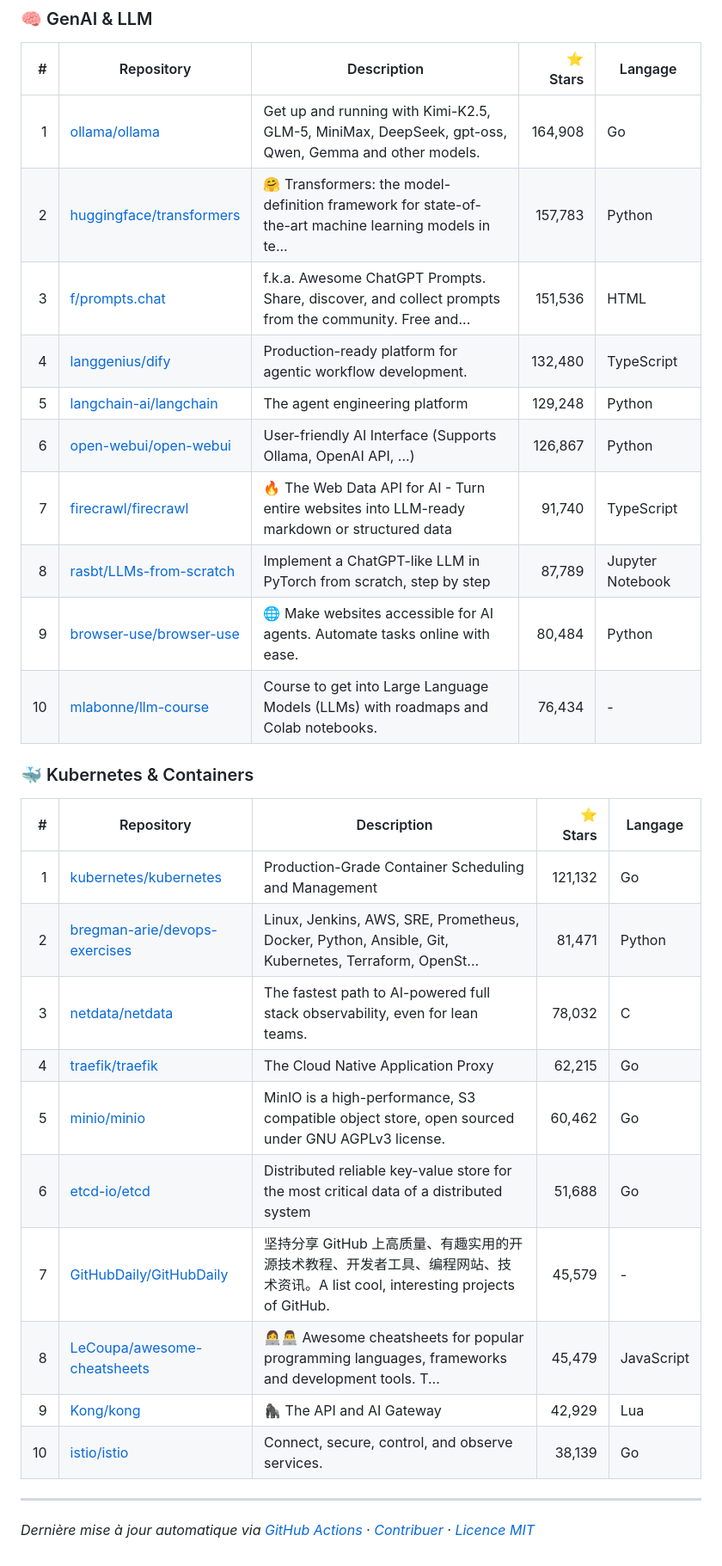
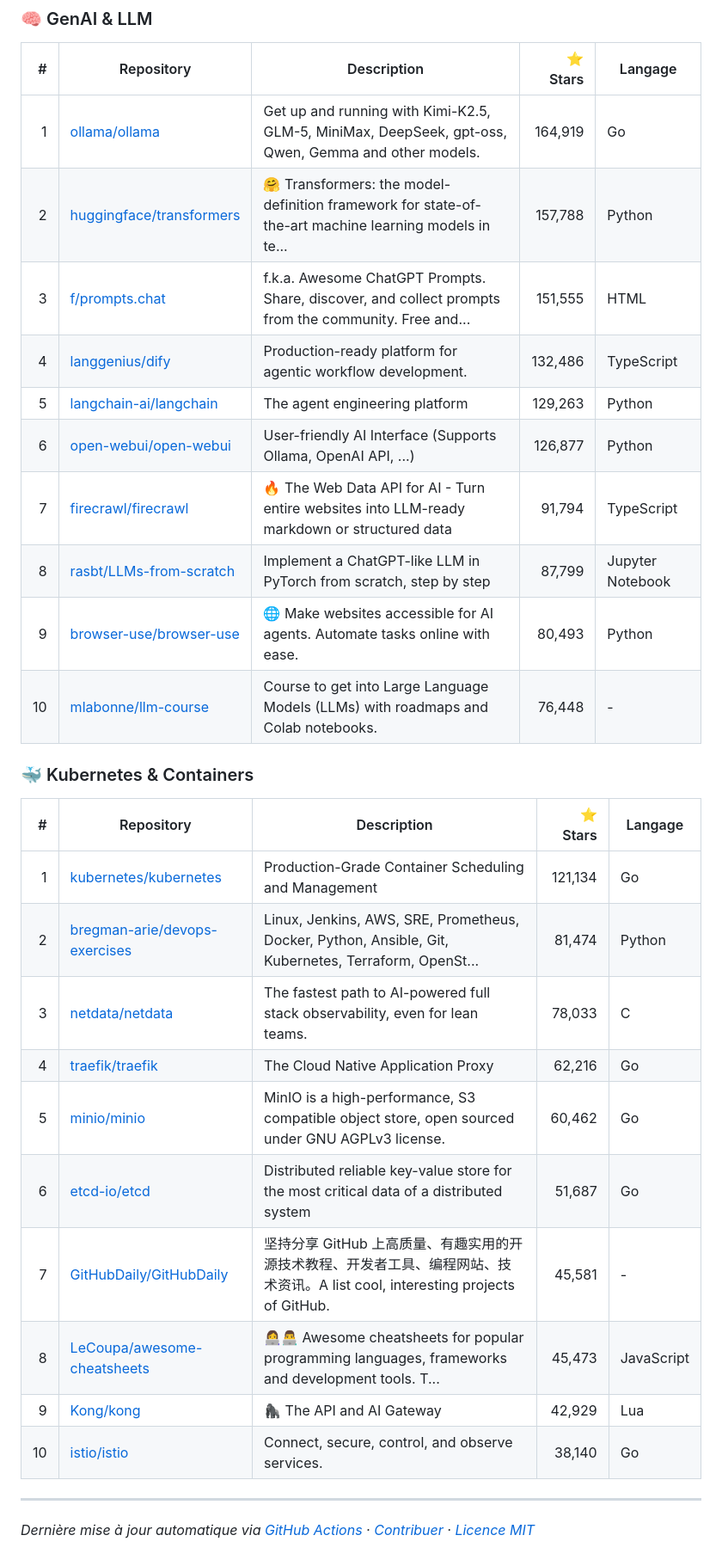
Before and after one commit to Yann-Erwann/Github-top50, a Markdown page: README.md, the part around one of its changes. Shown at 86% size. GitHub-like rendering.

```diff
--- a/README.md
+++ b/README.md
@@ -473,16 +473,16 @@ Les 50 dépôts les plus populaires sur GitHub, mis à jour quotidiennement.
 <!-- GENAI:START -->
 | # | Repository | Description | ⭐ Stars | Langage |
 |---:|---|---|---:|---|
-| 1 | [ollama/ollama](https://github.com/ollama/ollama) | Get up and running with Kimi-K2.5, GLM-5, MiniMax, DeepSeek, gpt-oss, Qwen, Gemma and other models. | 164,908 | Go |
-| 2 | [huggingface/transformers](https://github.com/huggingface/transformers) | 🤗 Transformers: the model-definition framework for state-of-the-art machine learning models in te... | 157,783 | Python |
-| 3 | [f/prompts.chat](https://github.com/f/prompts.chat) | f.k.a. Awesome ChatGPT Prompts. Share, discover, and collect prompts from the community. Free and... | 151,536 | HTML |
-| 4 | [langgenius/dify](https://github.com/langgenius/dify) | Production-ready platform for agentic workflow development. | 132,480 | TypeScript |
-| 5 | [langchain-ai/langchain](https://github.com/langchain-ai/langchain) | The agent engineering platform | 129,248 | Python |
-| 6 | [open-webui/open-webui](https://github.com/open-webui/open-webui) | User-friendly AI Interface (Supports Ollama, OpenAI API, ...) | 126,867 | Python |
-| 7 | [firecrawl/firecrawl](https://github.com/firecrawl/firecrawl) | 🔥 The Web Data API for AI - Turn entire websites into LLM-ready markdown or structured data | 91,740 | TypeScript |
-| 8 | [rasbt/LLMs-from-scratch](https://github.com/rasbt/LLMs-from-scratch) | Implement a ChatGPT-like LLM in PyTorch from scratch, step by step | 87,789 | Jupyter Notebook |
-| 9 | [browser-use/browser-use](https://github.com/browser-use/browser-use) | 🌐 Make websites accessible for AI agents. Automate tasks online with ease. | 80,484 | Python |
-| 10 | [mlabonne/llm-course](https://github.com/mlabonne/llm-course) | Course to get into Large Language Models (LLMs) with roadmaps and Colab notebooks. | 76,434 | - |
+| 1 | [ollama/ollama](https://github.com/ollama/ollama) | Get up and running with Kimi-K2.5, GLM-5, MiniMax, DeepSeek, gpt-oss, Qwen, Gemma and other models. | 164,919 | Go |
+| 2 | [huggingface/transformers](https://github.com/huggingface/transformers) | 🤗 Transformers: the model-definition framework for state-of-the-art machine learning models in te... | 157,788 | Python |
+| 3 | [f/prompts.chat](https://github.com/f/prompts.chat) | f.k.a. Awesome ChatGPT Prompts. Share, discover, and collect prompts from the community. Free and... | 151,555 | HTML |
+| 4 | [langgenius/dify](https://github.com/langgenius/dify) | Production-ready platform for agentic workflow development. | 132,486 | TypeScript |
+| 5 | [langchain-ai/langchain](https://github.com/langchain-ai/langchain) | The agent engineering platform | 129,263 | Python |
+| 6 | [open-webui/open-webui](https://github.com/open-webui/open-webui) | User-friendly AI Interface (Supports Ollama, OpenAI API, ...) | 126,877 | Python |
+| 7 | [firecrawl/firecrawl](https://github.com/firecrawl/firecrawl) | 🔥 The Web Data API for AI - Turn entire websites into LLM-ready markdown or structured data | 91,794 | TypeScript |
+| 8 | [rasbt/LLMs-from-scratch](https://github.com/rasbt/LLMs-from-scratch) | Implement a ChatGPT-like LLM in PyTorch from scratch, step by step | 87,799 | Jupyter Notebook |
+| 9 | [browser-use/browser-use](https://github.com/browser-use/browser-use) | 🌐 Make websites accessible for AI agents. Automate tasks online with ease. | 80,493 | Python |
+| 10 | [mlabonne/llm-course](https://github.com/mlabonne/llm-course) | Course to get into Large Language Models (LLMs) with roadmaps and Colab notebooks. | 76,448 | - |
 <!-- GENAI:END -->
 
 ### 🐳 Kubernetes & Containers
@@ -490,16 +490,16 @@ Les 50 dépôts les plus populaires sur GitHub, mis à jour quotidiennement.
 <!-- K8S:START -->
 | # | Repository | Description | ⭐ Stars | Langage |
 |---:|---|---|---:|---|
-| 1 | [kubernetes/kubernetes](https://github.com/kubernetes/kubernetes) | Production-Grade Container Scheduling and Management | 121,132 | Go |
-| 2 | [bregman-arie/devops-exercises](https://github.com/bregman-arie/devops-exercises) | Linux, Jenkins, AWS, SRE, Prometheus, Docker, Python, Ansible, Git, Kubernetes, Terraform, OpenSt... | 81,471 | Python |
-| 3 | [netdata/netdata](https://github.com/netdata/netdata) | The fastest path to AI-powered full stack observability, even for lean teams. | 78,032 | C |
-| 4 | [traefik/traefik](https://github.com/traefik/traefik) | The Cloud Native Application Proxy | 62,215 | Go |
+| 1 | [kubernetes/kubernetes](https://github.com/kubernetes/kubernetes) | Production-Grade Container Scheduling and Management | 121,134 | Go |
+| 2 | [bregman-arie/devops-exercises](https://github.com/bregman-arie/devops-exercises) | Linux, Jenkins, AWS, SRE, Prometheus, Docker, Python, Ansible, Git, Kubernetes, Terraform, OpenSt... | 81,474 | Python |
+| 3 | [netdata/netdata](https://github.com/netdata/netdata) | The fastest path to AI-powered full stack observability, even for lean teams. | 78,033 | C |
+| 4 | [traefik/traefik](https://github.com/traefik/traefik) | The Cloud Native Application Proxy | 62,216 | Go |
 | 5 | [minio/minio](https://github.com/minio/minio) | MinIO is a high-performance, S3 compatible object store, open sourced under GNU AGPLv3 license. | 60,462 | Go |
-| 6 | [etcd-io/etcd](https://github.com/etcd-io/etcd) | Distributed reliable key-value store for the most critical data of a distributed system | 51,688 | Go |
-| 7 | [GitHubDaily/GitHubDaily](https://github.com/GitHubDaily/GitHubDaily) | 坚持分享 GitHub 上高质量、有趣实用的开源技术教程、开发者工具、编程网站、技术资讯。A list cool, interesting projects of GitHub. | 45,579 | - |
-| 8 | [LeCoupa/awesome-cheatsheets](https://github.com/LeCoupa/awesome-cheatsheets) | 👩‍💻👨‍💻 Awesome cheatsheets for popular programming languages, frameworks and development tools. T... | 45,479 | JavaScript |
+| 6 | [etcd-io/etcd](https://github.com/etcd-io/etcd) | Distributed reliable key-value store for the most critical data of a distributed system | 51,687 | Go |
+| 7 | [GitHubDaily/GitHubDaily](https://github.com/GitHubDaily/GitHubDaily) | 坚持分享 GitHub 上高质量、有趣实用的开源技术教程、开发者工具、编程网站、技术资讯。A list cool, interesting projects of GitHub. | 45,581 | - |
+| 8 | [LeCoupa/awesome-cheatsheets](https://github.com/LeCoupa/awesome-cheatsheets) | 👩‍💻👨‍💻 Awesome cheatsheets for popular programming languages, frameworks and development tools. T... | 45,473 | JavaScript |
 | 9 | [Kong/kong](https://github.com/Kong/kong) | 🦍 The API and AI Gateway | 42,929 | Lua |
-| 10 | [istio/istio](https://github.com/istio/istio) | Connect, secure, control, and observe services. | 38,139 | Go |
+| 10 | [istio/istio](https://github.com/istio/istio) | Connect, secure, control, and observe services. | 38,140 | Go |
 <!-- K8S:END -->
 <!-- TOP50:END -->
 
```
Also changed, not shown: other parts of README.md (+165 -165 lines).
